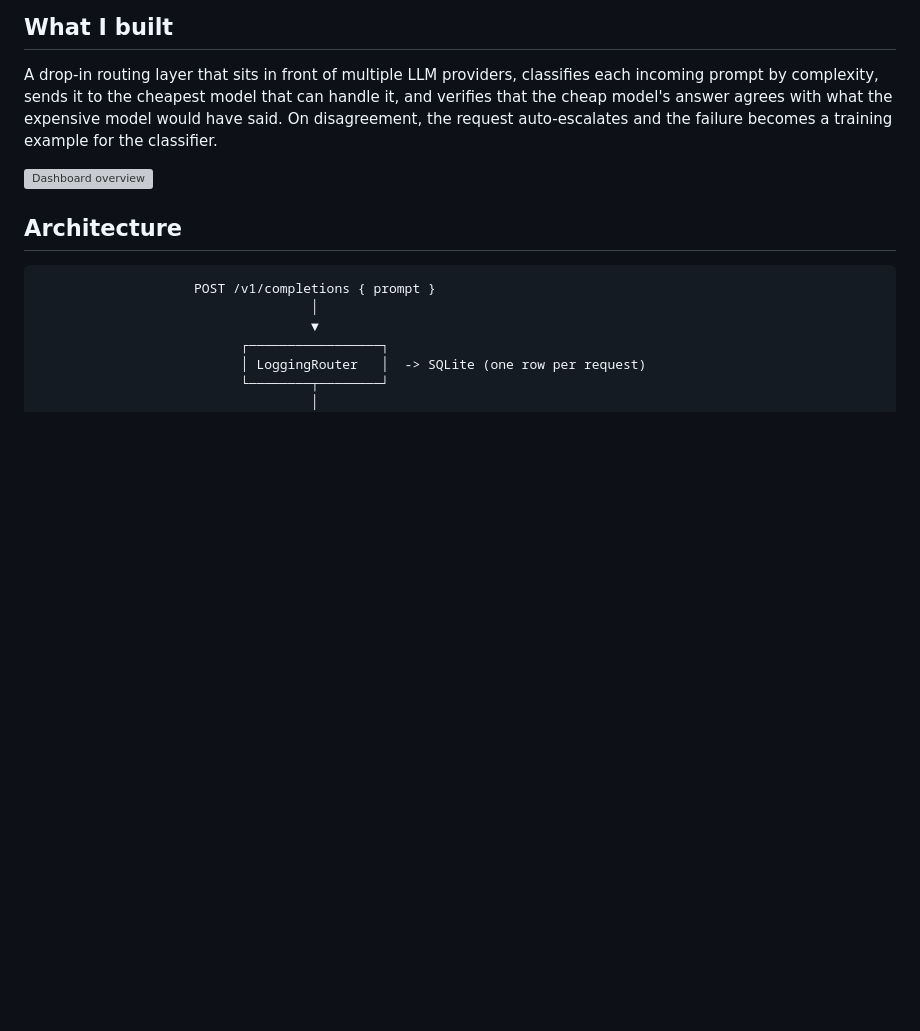
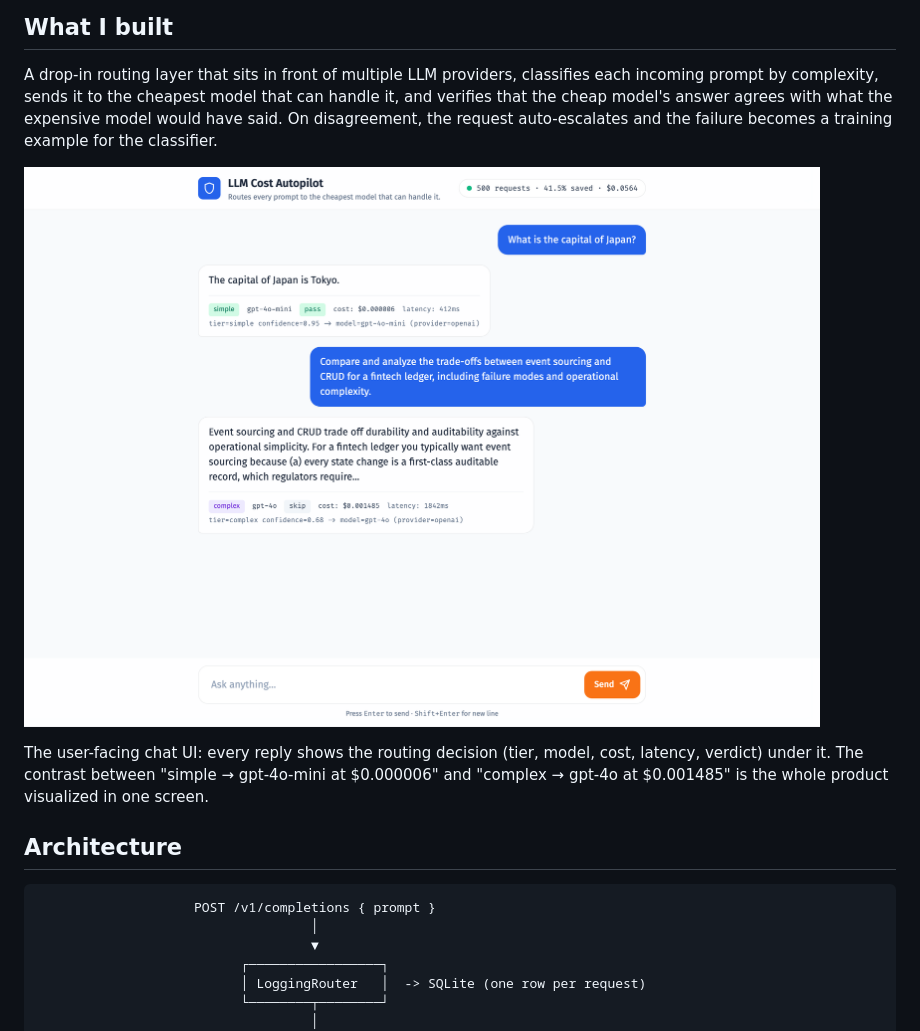
Before and after one commit to Deadshot1831/LLM-Cost-Autopilot, a Markdown page: docs/case-study/CASE_STUDY.md, the part around the change. Rendered like a GitHub page; pictures changed too: docs/case-study/screenshots/chat-conversation-desktop.png (added); blank space fills up the shorter version; grey boxes are pictures that could not be loaded.

Commit message:
docs(screenshots): add chat UI screenshots from headless browser
Three real screenshots captured via playwright + chromium-headless:
- chat-empty-desktop.png — first impression on a 1280px viewport
- chat-conversation-desktop.png — two prompts (simple + complex) showing
  the per-message routing metadata that makes the savings visible
- chat-empty-mobile.png — 390x844 iPhone 14 viewport, confirms the
  mobile layout works (single column, big touch targets)

Replaces the broken dashboard-overview.png reference at the top of
README.md and in CASE_STUDY.md with chat-conversation-desktop.png -
that's the better hero image because it shows the routing decision
in action (gpt-4o-mini at $0.000006 vs gpt-4o at $0.001485 = 250x
spread on adjacent prompts).

Co-Authored-By: Claude Opus 4.7 <noreply@anthropic.com>

```diff
--- a/docs/case-study/CASE_STUDY.md
+++ b/docs/case-study/CASE_STUDY.md
@@ -20,7 +20,9 @@ agrees with what the expensive model would have said. On disagreement,
 the request auto-escalates and the failure becomes a training example
 for the classifier.
 
-![Dashboard overview](screenshots/dashboard-overview.png)
+![Chat UI showing a simple prompt routed to gpt-4o-mini (cost $0.000006) next to a complex prompt routed to gpt-4o (cost $0.001485)](screenshots/chat-conversation-desktop.png)
+
+The user-facing chat UI: every reply shows the routing decision (tier, model, cost, latency, verdict) under it. The contrast between "simple → gpt-4o-mini at $0.000006" and "complex → gpt-4o at $0.001485" is the whole product visualized in one screen.
 
 ## Architecture
 
```
Also changed, not shown: README.md (+1 -1 lines), docs/case-study/screenshots/chat-empty-desktop.png (added), docs/case-study/screenshots/chat-empty-mobile.png (added).
